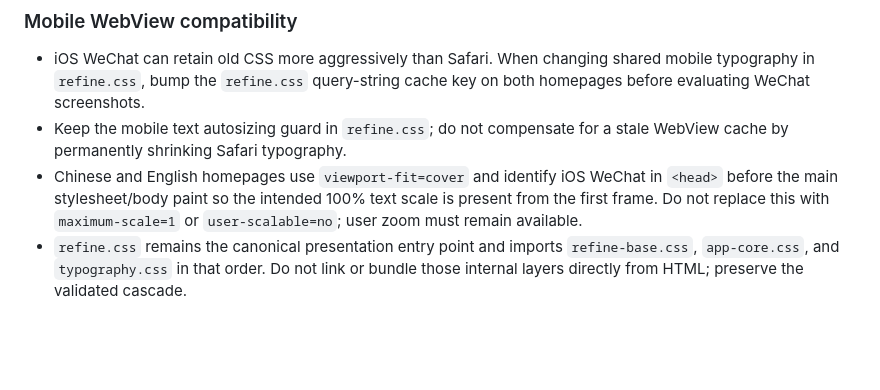
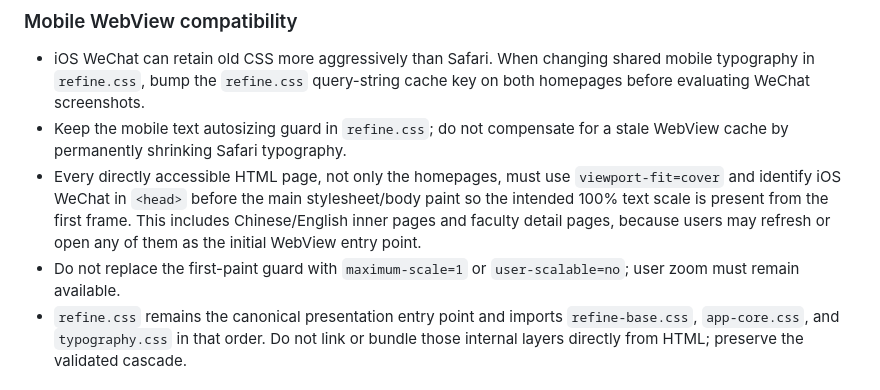
Before and after one commit to TJPAI/pai-web, a Markdown page: MAINTENANCE.md, the part around the change. Drawn GitHub-style; blank space fills up the shorter version.

Commit message:
docs: require WeChat first-paint guard on all pages

```diff
--- a/MAINTENANCE.md
+++ b/MAINTENANCE.md
@@ -50,7 +50,8 @@ The canonical static PAI mark is `assets/images/brand/pai-logo.svg`; Header bran
 ### Mobile WebView compatibility
 - iOS WeChat can retain old CSS more aggressively than Safari. When changing shared mobile typography in `refine.css`, bump the `refine.css` query-string cache key on both homepages before evaluating WeChat screenshots.
 - Keep the mobile text autosizing guard in `refine.css`; do not compensate for a stale WebView cache by permanently shrinking Safari typography.
-- Chinese and English homepages use `viewport-fit=cover` and identify iOS WeChat in `<head>` before the main stylesheet/body paint so the intended 100% text scale is present from the first frame. Do not replace this with `maximum-scale=1` or `user-scalable=no`; user zoom must remain available.
+- Every directly accessible HTML page, not only the homepages, must use `viewport-fit=cover` and identify iOS WeChat in `<head>` before the main stylesheet/body paint so the intended 100% text scale is present from the first frame. This includes Chinese/English inner pages and faculty detail pages, because users may refresh or open any of them as the initial WebView entry point.
+- Do not replace the first-paint guard with `maximum-scale=1` or `user-scalable=no`; user zoom must remain available.
 - `refine.css` remains the canonical presentation entry point and imports `refine-base.css`, `app-core.css`, and `typography.css` in that order. Do not link or bundle those internal layers directly from HTML; preserve the validated cascade.
 
 ## Validation
```
